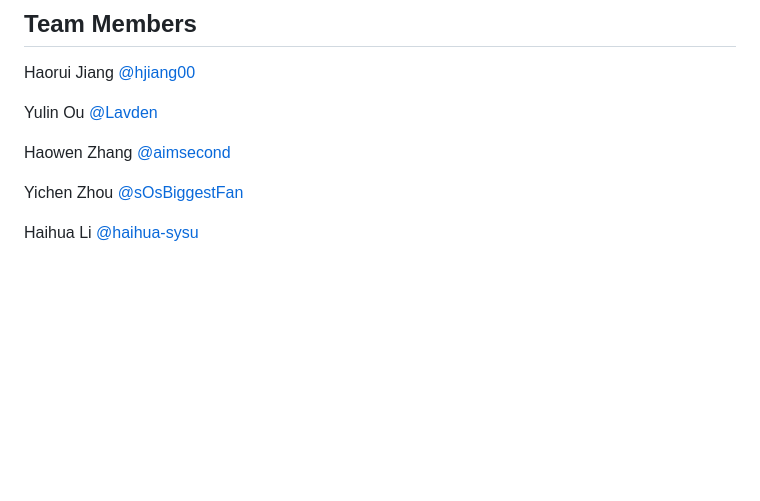
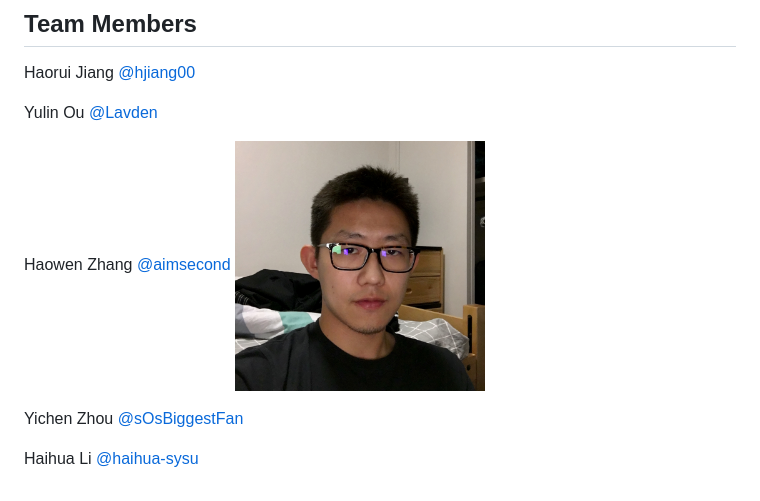
Before and after one commit to aimsecond/HYHYH, a Markdown page: README.md, the part around the change. GitHub-like rendering; pictures changed too: pics/haowen_zhang.jpg (added); blank space fills up the shorter version.

Commit message:
add /pic folder and uploaded pic for haowen

```diff
--- a/README.md
+++ b/README.md
@@ -34,6 +34,7 @@ Haorui Jiang [@hjiang00](https://github.com/hjiang00)
 Yulin Ou [@Lavden](https://github.com/Lavden)
 
 Haowen Zhang [@aimsecond](https://github.com/aimsecond)
+<img src="./pics/haowen_zhang.jpg" width="250">
 
 Yichen Zhou [@sOsBiggestFan](https://github.com/sOsBiggestFan)
 
```
